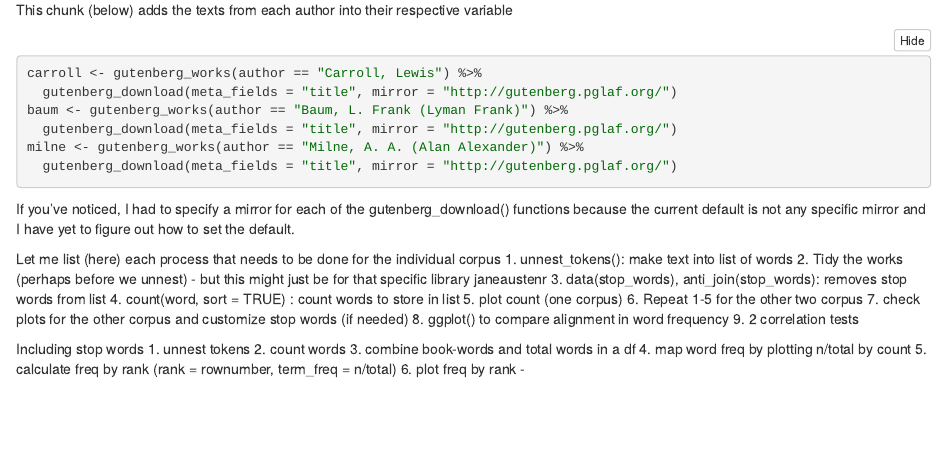
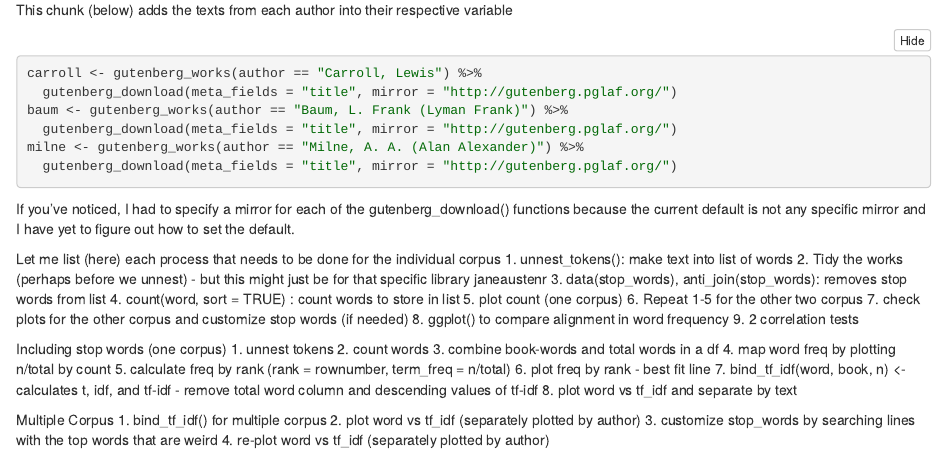
Before and after one commit to marcelinanagales/Intro-to-DH, an R Markdown document (Week3_ExperimentMyText.Rmd): the page in a window 1100 px wide, from 1220 px down. The pictures show the output file Week3_ExperimentMyText.nb.html that the author committed with the source, opened offline.

Commit message:
Finish listing the tasks

````diff
--- a/Week3_ExperimentMyText.Rmd
+++ b/Week3_ExperimentMyText.Rmd
@@ -59,15 +59,23 @@ Let me list (here) each process that needs to be done for the individual corpus
 8. ggplot() to compare alignment in word frequency
 9. 2 correlation tests
 
-Including stop words
+Including stop words (one corpus)
 1. unnest tokens
 2. count words
 3. combine book-words and total words in a df
 4. map word freq by plotting n/total by count
 5. calculate freq by rank (rank = rownumber, term_freq = n/total)
 6. plot freq by rank
-    -
+    - best fit line
+7. bind_tf_idf(word, book, n) <-calculates t, idf, and tf-idf
+    - remove total word column and descending values of tf-idf
+8. plot word vs tf_idf and separate by text
 
+Multiple Corpus
+1. bind_tf_idf() for multiple corpus
+2. plot word vs tf_idf (separately plotted by author)
+3. customize stop_words by searching lines with the top words that are weird
+4. re-plot word vs tf_idf (separately plotted by author)
 ```{r}
 
 ```
````
Also changed, not shown: Week3_ExperimentMyText.nb.html.
